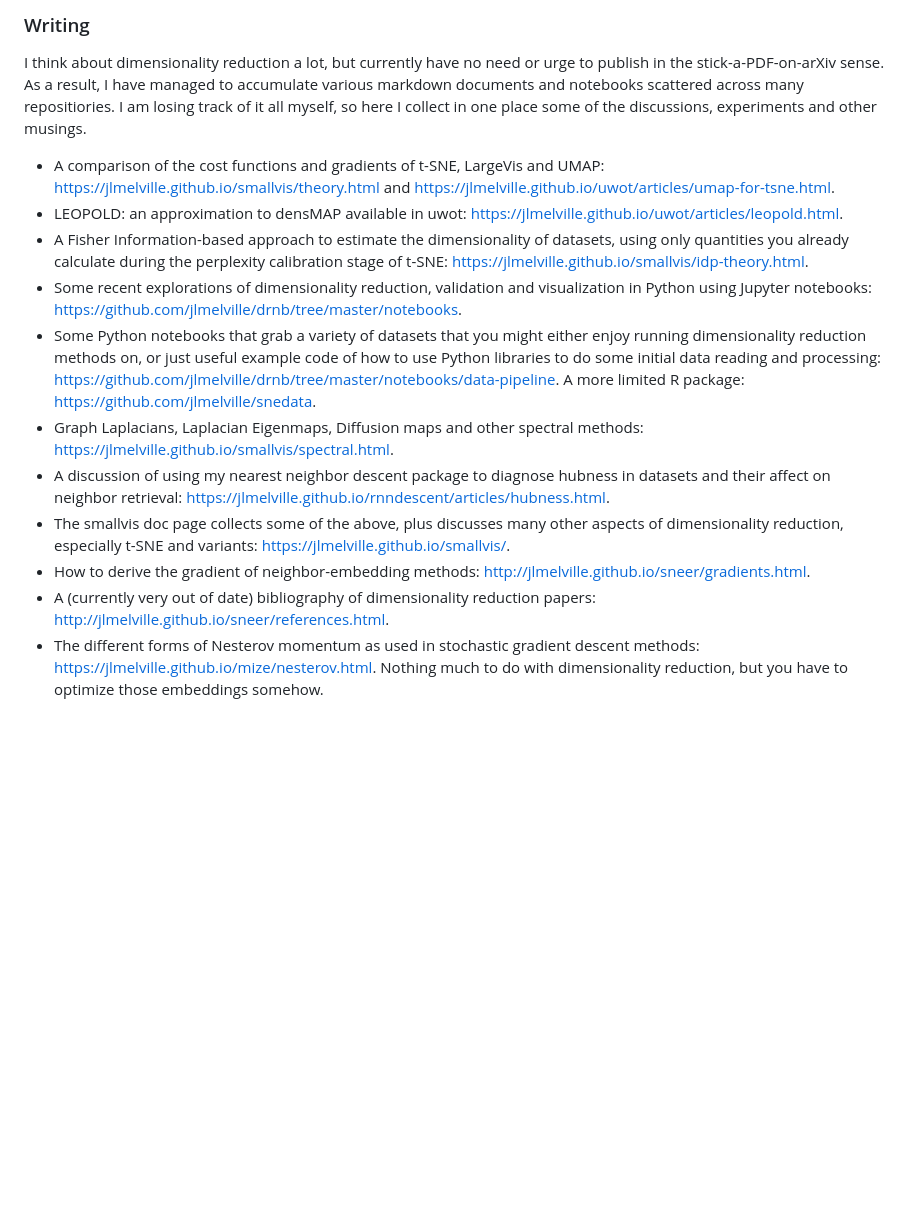
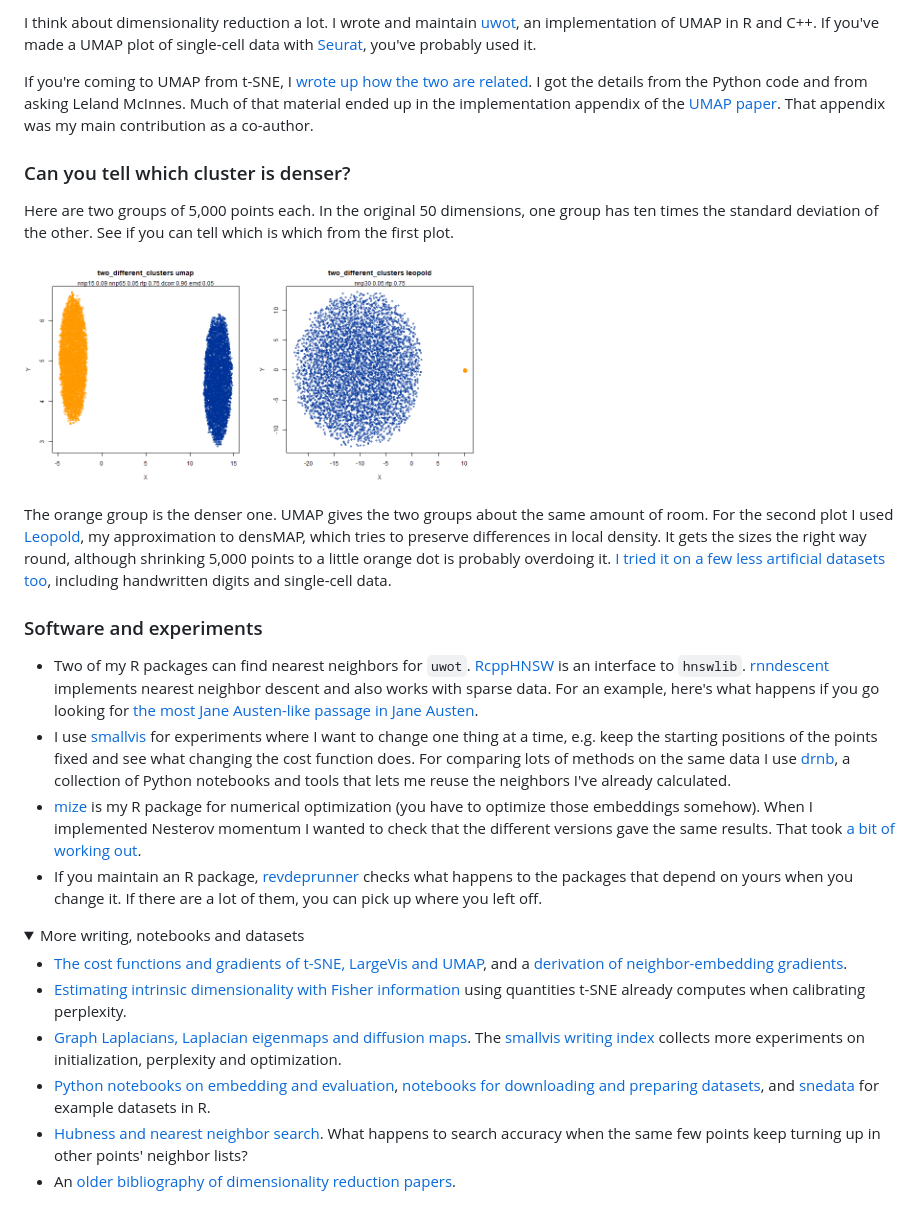
Before and after one commit to jlmelville/jlmelville, a Markdown page: README.md, the part around one of its changes. Drawn GitHub-style; pictures changed too: images/two-clusters-leopold.png (added), images/two-clusters-umap.png (added); folded sections open; blank space fills up the shorter version.

Commit message:
Introduce the UMAP work and illustrate the Leopold density experiment

```diff
--- a/README.md
+++ b/README.md
@@ -1,15 +1,56 @@
-### Writing
+I think about dimensionality reduction a lot. I wrote and maintain [uwot], an implementation of UMAP
+in R and C++. If you've made a UMAP plot of single-cell data with [Seurat][seurat], you've probably
+used it.
 
-I think about dimensionality reduction a lot, but currently have no need or urge to publish in the stick-a-PDF-on-arXiv sense. As a result, I have managed to accumulate various markdown documents and notebooks scattered across many repositiories. I am losing track of it all myself, so here I collect in one place some of the discussions, experiments and other musings.
+If you're coming to UMAP from t-SNE, I [wrote up how the two are related][umap-for-tsne]. I got
+the details from the Python code and from asking Leland McInnes. Much of that material ended up in
+the implementation appendix of the [UMAP paper][paper]. That appendix was my main contribution as a
+co-author.
 
-- A comparison of the cost functions and gradients of t-SNE, LargeVis and UMAP: <https://jlmelville.github.io/smallvis/theory.html> and <https://jlmelville.github.io/uwot/articles/umap-for-tsne.html>.
-- LEOPOLD: an approximation to densMAP available in uwot: <https://jlmelville.github.io/uwot/articles/leopold.html>.
-- A Fisher Information-based approach to estimate the dimensionality of datasets, using only quantities you already calculate during the perplexity calibration stage of t-SNE: <https://jlmelville.github.io/smallvis/idp-theory.html>.
-- Some recent explorations of dimensionality reduction, validation and visualization in Python using Jupyter notebooks: <https://github.com/jlmelville/drnb/tree/master/notebooks>.
-- Some Python notebooks that grab a variety of datasets that you might either enjoy running dimensionality reduction methods on, or just useful example code of how to use Python libraries to do some initial data reading and processing: <https://github.com/jlmelville/drnb/tree/master/notebooks/data-pipeline>. A more limited R package: <https://github.com/jlmelville/snedata>.
-- Graph Laplacians, Laplacian Eigenmaps, Diffusion maps and other spectral methods: <https://jlmelville.github.io/smallvis/spectral.html>.
-- A discussion of using my nearest neighbor descent package to diagnose hubness in datasets and their affect on neighbor retrieval: <https://jlmelville.github.io/rnndescent/articles/hubness.html>.
-- The smallvis doc page collects some of the above, plus discusses many other aspects of dimensionality reduction, especially t-SNE and variants: <https://jlmelville.github.io/smallvis/>.
-- How to derive the gradient of neighbor-embedding methods: <http://jlmelville.github.io/sneer/gradients.html>.
-- A (currently very out of date) bibliography of dimensionality reduction papers: <http://jlmelville.github.io/sneer/references.html>.
-- The different forms of Nesterov momentum as used in stochastic gradient descent methods: <https://jlmelville.github.io/mize/nesterov.html>. Nothing much to do with dimensionality reduction, but you have to optimize those embeddings somehow.
+### Can you tell which cluster is denser?
+
+Here are two groups of 5,000 points each. In the original 50 dimensions, one group has ten times the
+standard deviation of the other. See if you can tell which is which from the first plot.
+
+[<img src="images/two-clusters-umap.png" width="230"
+  alt="UMAP shows two clusters of similar size.">][leopold]
+[<img src="images/two-clusters-leopold.png" width="230"
+  alt="Leopold shows a broad blue cluster and a tiny orange one.">][leopold]
+
+The orange group is the denser one. UMAP gives the two groups about the same amount of room. For
+the second plot I used [Leopold][leopold], my approximation to densMAP, which tries to preserve
+differences in local density. It gets the sizes the right way round, although shrinking 5,000
+points to a little orange dot is probably overdoing it. [I tried it on a few less artificial
+datasets too][leopold], including handwritten digits and single-cell data.
+
+### Software and experiments
+
+- Two of my R packages can find nearest neighbors for `uwot`. [RcppHNSW] is an interface to
+  `hnswlib`. [rnndescent] implements nearest neighbor descent and also works with sparse data. For
+  an example, here's what happens if you go looking for [the most Jane Austen-like passage in Jane
+  Austen][austen].
+- I use [smallvis] for experiments where I want to change one thing at a time, e.g. keep the
+  starting positions of the points fixed and see what changing the cost function does. For comparing
+  lots of methods on the same data I use [drnb], a collection of Python notebooks and tools that
+  lets me reuse the neighbors I've already calculated.
+- [mize] is my R package for numerical optimization (you have to optimize those embeddings
+  somehow). When I implemented Nesterov momentum I wanted to check that the different versions
+  gave the same results. That took [a bit of working out][nesterov].
+- If you maintain an R package, [revdeprunner] checks what happens to the packages that depend on
+  yours when you change it. If there are a lot of them, you can pick up where you left off.
+
+<details>
+<summary>More writing, notebooks and datasets</summary>
+
+- [The cost functions and gradients of t-SNE, LargeVis and UMAP][theory], and a
+  [derivation of neighbor-embedding gradients][gradients].
+- [Estimating intrinsic dimensionality with Fisher information][perplexity] using quantities t-SNE
+  already computes when calibrating perplexity.
+- [Graph Laplacians, Laplacian eigenmaps and diffusion maps][spectral]. The [smallvis writing
+  index][smallvis-docs] collects more experiments on initialization, perplexity and optimization.
+- [Python notebooks on embedding and evaluation][notebooks], [notebooks for downloading and
+  preparing datasets][datasets], and [snedata] for example datasets in R.
+- [Hubness and nearest neighbor search][hubness]. What happens to search accuracy when the same few
+  points keep turning up in other points' neighbor lists?
+- An [older bibliography of dimensionality reduction papers][bibliography].
+
```
Also changed, not shown: other parts of README.md (+25 -0 lines).
